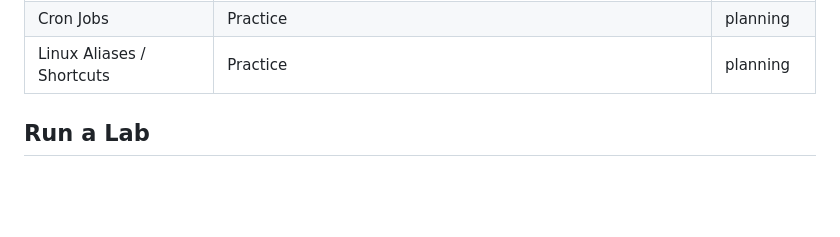
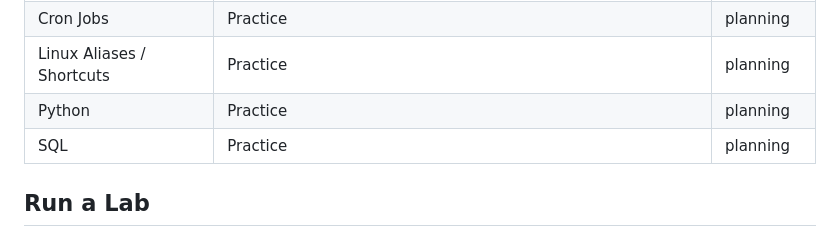
Before and after one commit to DHunnicuttSG/SRE_Labs, a Markdown page: README.md, the part around the change. GitHub-like rendering; blank space fills up the shorter version.

Commit message:
updated readme with list of labs in planning stage

```diff
--- a/README.md
+++ b/README.md
@@ -21,6 +21,8 @@ Hands-on labs for Linux administration, site reliability engineering, containeri
 | Linux Environment Variables | Practice  | planning |
 | Cron Jobs | Practice  | planning |
 | Linux Aliases / Shortcuts | Practice  | planning |
+| Python | Practice  | planning |
+| SQL | Practice  | planning |
 
 <!-- | Docker SRE | Explore ticketing and inventory apps alongside Prometheus, Grafana, Loki, Alloy, and Alertmanager. | [Lab guide](Docker_lab/README.md) |
 | AWS Terraform | Provision AWS infrastructure with Terraform. | [Build guide](AWS_TF_Lab/How_To_Build_Lab.md) | -->
```
